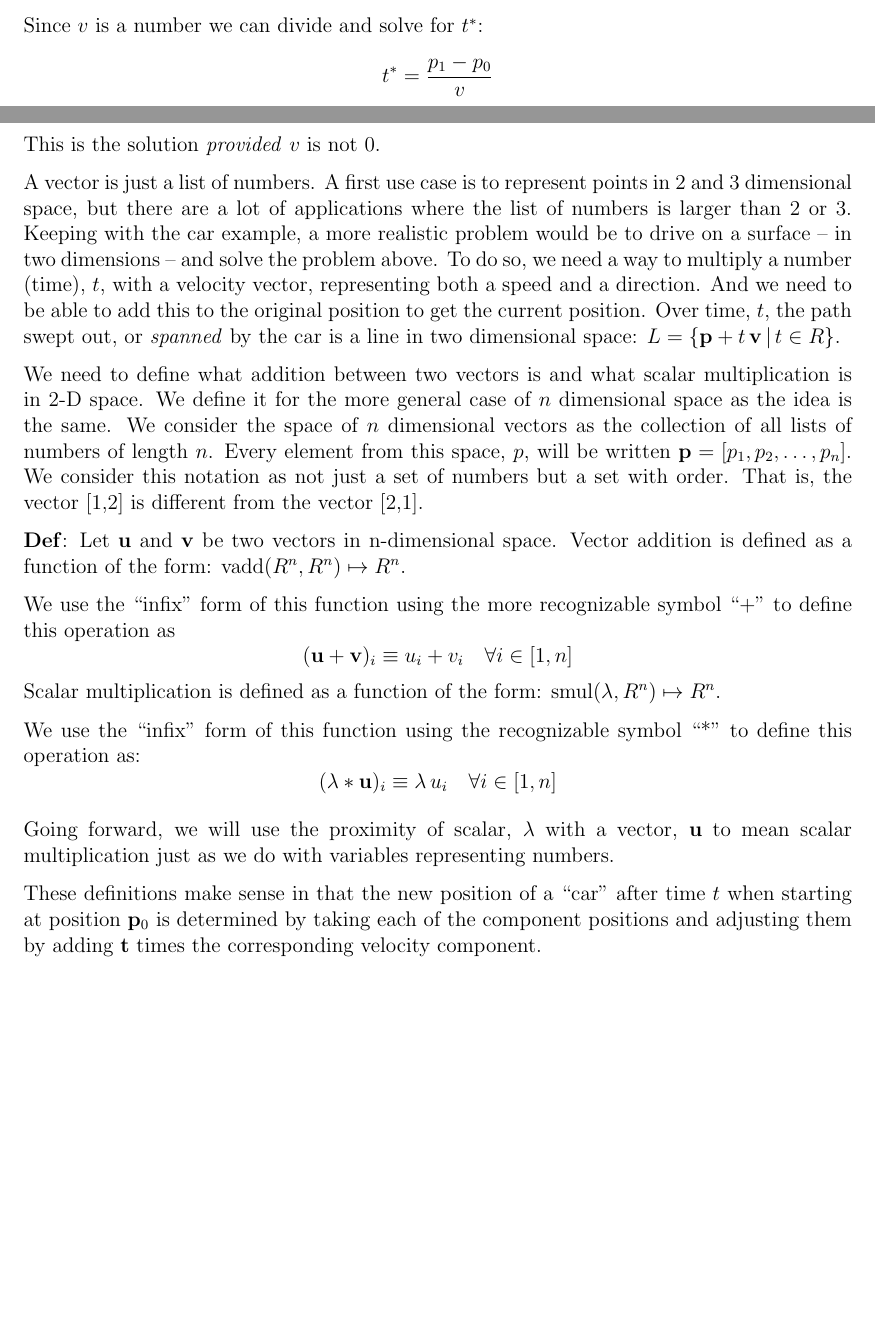
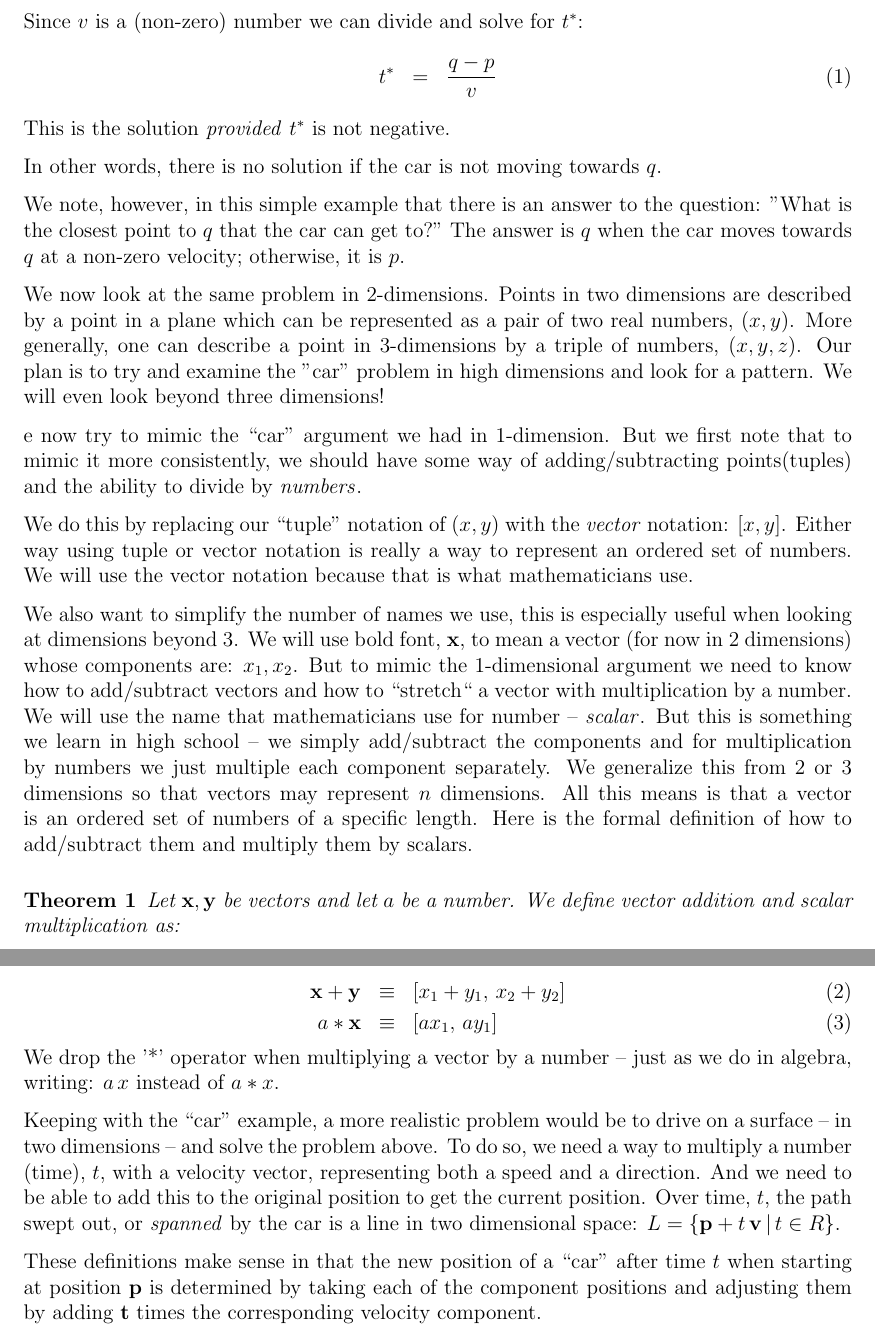
Before and after one commit to scottrsm/math, a LaTeX document (tex/inner_prod_from_projection.tex): two parts of pages 1 and 2 of 13 before the commit and two parts of pages 2 and 3 of 14 after it, joined at a grey line, cut so that both start at the same text, the shorter picture padded with empty space. Compiled offline with pdfLaTeX.

Commit message:
Updated innter_prod_from_projecttion.tex

```diff
--- a/tex/inner_prod_from_projection.tex
+++ b/tex/inner_prod_from_projection.tex
@@ -14,7 +14,10 @@
 
 \title{Where does the Dot Product Come From?}
 \author{R. Scott McIntire}
-\date{Aug 1, 2023}
+\date{Aug 24, 2024}
+
+\newtheorem{theorem}{Theorem}
+\newtheorem{DD}{Def}
 
 \begin{document}
 
@@ -41,14 +46,59 @@ Note: we can interpret this last equation as shifting the starting point
-to $0$ and then solving for $t^*$.
+$$ t^* \, v = q - p$$
 
-Since $v$ is a number we can divide and solve for
+Since $v$ is a (non-zero) number we can divide and solve for
 $t^*$:%\footnote{Note: $t^*$ can be negative.}
-$$ t^* = \frac{p_1 - p_0}{v} $$
+\be
+	t^* & = & \frac{q - p}{v} \label{closest_1}
+\ee
+This is the solution {\em provided\/}
+$t^*$ is not negative.
 
-This is the solution {\em provided\/} $v$ is not $0$.
+In other words, there is no solution if the car is not
+moving towards $q$.
 
-A vector is just a list of numbers. A first use case is to represent points
-in 2 and 3 dimensional space, but there are a lot of applications where the
-list of numbers is larger than 2 or 3. Keeping with the car example, a more
+We note, however, in this simple example that there is an answer to the question:
+"What is the closest point to $q$ that the car can get to?"
+The answer is $q$ when the car moves towards $q$ at a non-zero velocity; otherwise,
+it is $p$.
+
+We now look at the same problem in 2-dimensions. Points in two dimensions
+are described by a point in a plane which can be represented as a pair of
+two real numbers, $(x, y)$. More generally, one can describe a point in 3-dimensions
+by a triple of numbers, $(x, y, z)$. Our plan is to try and examine the "car"
+problem in high dimensions and look for a pattern. We will even look beyond
+three dimensions!
+
+e now try to mimic the ``car'' argument we had in 1-dimension. But we first
+note that to mimic it more consistently, we should have some way of adding/subtracting
+points(tuples) and the ability to divide by {\em numbers\/}.
+
+We do this by replacing our ``tuple'' notation of $(x,y)$ with the {\em vector\/}
+notation: $[x, y]$. Either way using tuple or vector notation is really
+a way to represent an ordered set of numbers. We will use the vector notation
+because that is what mathematicians use.
+
+We also want to simplify the number of names we use, this is especially useful
+when looking at dimensions beyond 3. We will use bold font, ${\bf x}$, to mean
+a vector (for now in 2 dimensions) whose components are: $x_1, x_2$.
+But to mimic the 1-dimensional argument
+we need to know how to add/subtract vectors and how to ``stretch`` a vector with
+multiplication by a number. We will use the name that mathematicians use for number -- {\em scalar\/}.
+But this is something we learn in high school -- we simply add/subtract the components
+and for multiplication by numbers we just multiple each component separately.
+We generalize this from 2 or 3 dimensions so that vectors may represent $n$ dimensions.
+All this means is that a vector is an ordered set of numbers of a specific length.
+Here is the formal definition of how to add/subtract them and multiply them by scalars.
+{\begin{theorem}{Let ${\bf x}, {\bf y}$ be vectors and let $a$ be a number.
+		We define vector addition and scalar multiplication as:}
+\end{theorem}
+\be
+	{\bf x} + {\bf y} & \equiv & [x_1 + y_1,\, x_2 + y_2 ] \\
+	a * {\bf x} & \equiv & [a x_1, \, a y_1]
+\ee
+We drop the '*' operator when multiplying a vector by a number -- just as
+we do in algebra, writing: $a\, x$ instead of $a * x$.
+
+Keeping with the ``car'' example, a more
 realistic problem would be to drive on a surface -- in two dimensions -- and
 solve the problem above. To do so, we need a way to multiply a
 number (time), $t$, with a velocity vector, representing both a speed and
@@ -58,35 +108,8 @@ Over time, $t$, the path swept out, or {\em spanned\/} by the car is a
 line in two dimensional space:
 $L = \{{\bf p} + t \, {\bf v} \, | \, t \in R\}$.
 
-We need to define what addition between two vectors is and what scalar
-multiplication is in 2-D space. We define it for the more general case
-of $n$ dimensional space as the idea is the same. We consider the space of
-$n$ dimensional vectors as the collection of all lists of numbers of
-length $n$. Every element from this space, $p$,
-will be written ${\bf p} = [p_1, p_2, \ldots, p_n]$.
-We consider this notation as not just a set of numbers but a set with order.
-That is, the vector [1,2] is different from the vector [2,1].
-
-${\bf Def}$: Let ${\bf u}$ and ${\bf v}$ be two vectors in n-dimensional space.
-Vector addition is defined as a function of the form:
-${\rm vadd}(R^n, R^n) \mapsto R^n$.
-
-We use the ``infix'' form of this function using the more
-recognizable symbol ``+'' to define this operation as
-$$ ({\bf u} + {\bf v})_i \equiv u_i + v_i \quad \forall i \in [1,n]$$
-Scalar multiplication is defined as a function of the form:
-${\rm smul}(\lambda, R^n) \mapsto R^n$.
-
-We use the ``infix'' form of this function using
-the recognizable symbol ``*'' to define this operation as:
-$$ (\lambda * {\bf u})_i \equiv \lambda \, u_i \quad \forall i \in [1,n]$$
-
-Going forward, we will use the proximity of scalar,
-$\lambda$ with a vector, ${\bf u}$ to mean scalar multiplication just as we
-do with variables representing numbers.
-
 These definitions make sense in that the new position of a ``car'' after time
-$t$ when starting at position ${\bf p}_0$ is determined by taking each of the
+$t$ when starting at position ${\bf p}$ is determined by taking each of the
 component positions and adjusting them by adding ${\bf t}$ times the
 corresponding velocity component.
 
```
Also changed, not shown: README.md, pdf/InnerProd_from_Projection.pdf (deleted), pdf/inner_prod_from_projection.pdf (added), tex/inner_prod_from_projection.tex (89 more changed lines).
